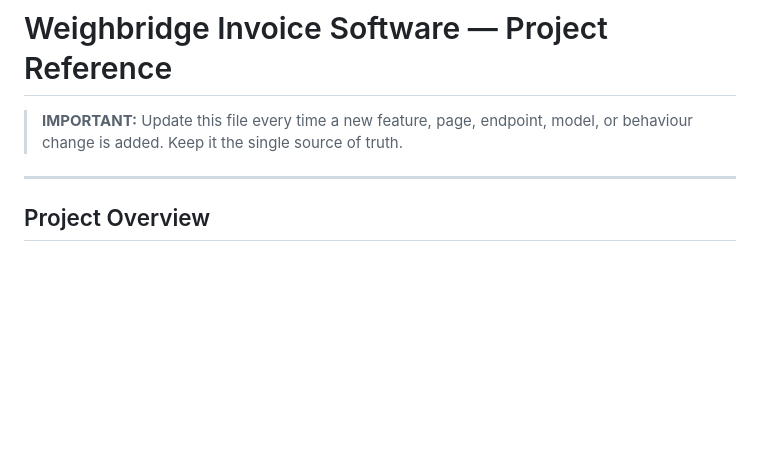
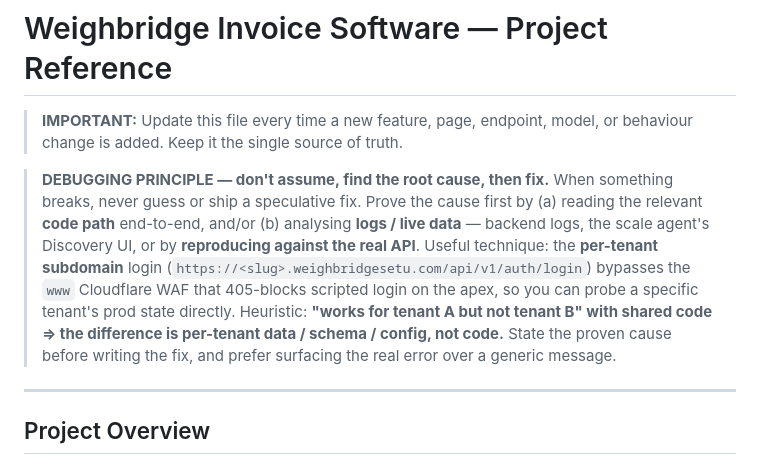
Before and after one commit to manhotraconsultingservices/mcs_weightbridge, a Markdown page: CLAUDE.md, the part around one of its changes. Rendered like a GitHub page; blank space fills up the shorter version.

Commit message:
docs(claude): debugging principle + token-create 409 root-cause changelog
- Add a top-level DEBUGGING PRINCIPLE: don't assume — prove the root cause from
  code/logs/live data before fixing (incl. the per-tenant subdomain login that
  bypasses the www WAF; "works for tenant A not B with shared code => per-tenant
  data/schema/config").
- Changelog: "Failed to create token" was a UX defect masking a 409
  duplicate-active-token guard; manhotra had 7 stuck FIRST_WEIGHT tokens
  blocking their vehicles. Fix surfaces the real error (already shipped).

Co-Authored-By: Claude Opus 4.8 <noreply@anthropic.com>

```diff
--- a/CLAUDE.md
+++ b/CLAUDE.md
@@ -1,6 +1,18 @@
 # Weighbridge Invoice Software — Project Reference
 
 > **IMPORTANT:** Update this file every time a new feature, page, endpoint, model, or behaviour change is added. Keep it the single source of truth.
+
+> **DEBUGGING PRINCIPLE — don't assume, find the root cause, then fix.** When
+> something breaks, never guess or ship a speculative fix. Prove the cause first
+> by (a) reading the relevant **code path** end-to-end, and/or (b) analysing
+> **logs / live data** — backend logs, the scale agent's Discovery UI, or by
+> **reproducing against the real API**. Useful technique: the **per-tenant
+> subdomain** login (`https://<slug>.weighbridgesetu.com/api/v1/auth/login`)
+> bypasses the `www` Cloudflare WAF that 405-blocks scripted login on the apex,
+> so you can probe a specific tenant's prod state directly. Heuristic: **"works
+> for tenant A but not tenant B" with shared code ⇒ the difference is per-tenant
+> data / schema / config, not code.** State the proven cause before writing the
+> fix, and prefer surfacing the real error over a generic message.
 
 ---
 
```
Also changed, not shown: other parts of CLAUDE.md (+1 -0 lines).
